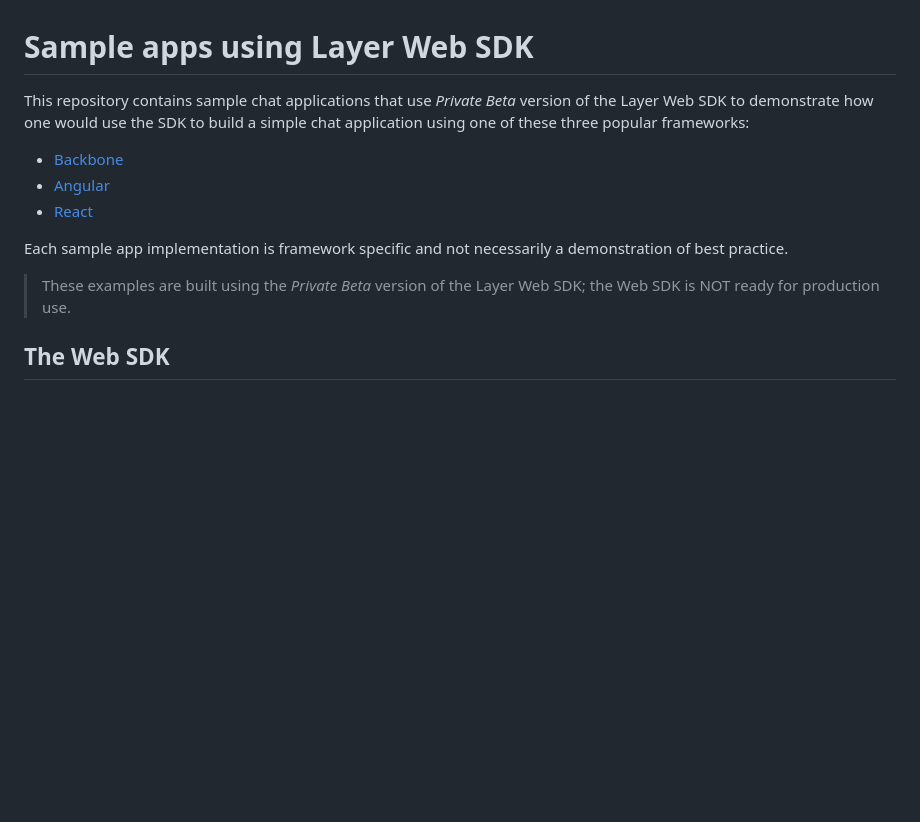
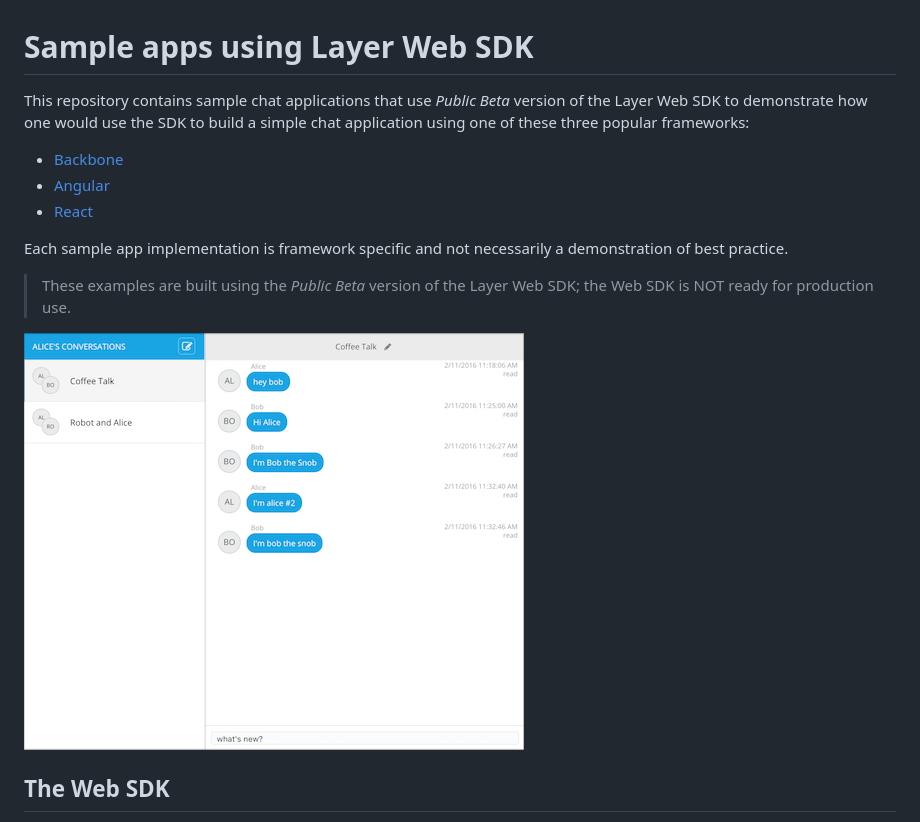
Before and after one commit to vandop/layer-js-sampleapps, a Markdown page: README.md, the part around the change. GitHub-like rendering; pictures changed too: sample-screenshot.png (added); blank space fills up the shorter version.

Commit message:
Adding a screenshot to the README

```diff
--- a/README.md
+++ b/README.md
@@ -1,6 +1,6 @@
 # Sample apps using Layer Web SDK
 
-This repository contains sample chat applications that use *Private Beta* version of the Layer Web SDK to demonstrate how one would use the SDK to build a simple chat application using one of these three popular frameworks:
+This repository contains sample chat applications that use *Public Beta* version of the Layer Web SDK to demonstrate how one would use the SDK to build a simple chat application using one of these three popular frameworks:
 
  - [Backbone](./backbone)
  - [Angular](./angular)
@@ -8,7 +8,9 @@ This repository contains sample chat applications that use *Private Beta* versio
 
 Each sample app implementation is framework specific and not necessarily a demonstration of best practice.
 
-> These examples are built using the *Private Beta* version of the Layer Web SDK; the Web SDK is NOT ready for production use.
+> These examples are built using the *Public Beta* version of the Layer Web SDK; the Web SDK is NOT ready for production use.
+
+![Screenshot](sample-screenshot.png)
 
 ## The Web SDK
 
```
